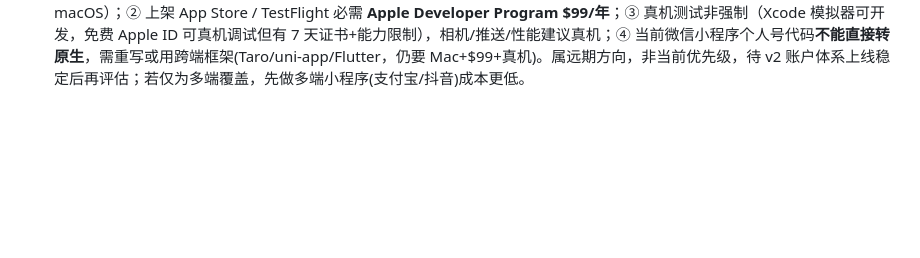
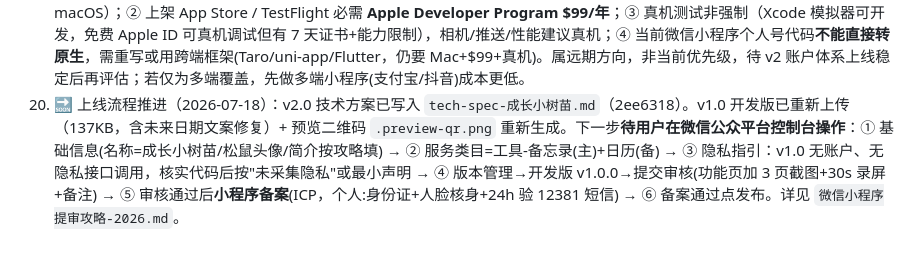
Before and after one commit to lihongxu6/growth-sapling, a Markdown page: MEMORY.md, the part around the change. Rendered like a GitHub page; blank space fills up the shorter version.

Commit message:
docs: 记录 v1.0 上线流程推进至待控制台操作(上传+预览完成)

```diff
--- a/MEMORY.md
+++ b/MEMORY.md
@@ -236,3 +236,4 @@ PRD ✅ → 设计评审 ✅ → 原型(已冻结) ✅ → UI设计稿(Route A)
 17. 📋 产品方向讨论（2026-07-16）：用户指出 v1 无账户体系=单设备单人；多用户需接入微信账户体系。结论：① 加用户信息页等新功能**必须重新提审**（正常新版本流程，类目不变无新资质）；② 账户数据须更新隐私指引声明；③ 个人号多用户推荐**微信云开发 + openid** 免服务器。**已确认（用户回答）**：多用户形态=**跨设备云同步**（必须用云开发）；用户信息页字段=**openid + 头像 + 昵称**。→ 隐私指引须声明：微信OpenID + 头像 + 昵称；头像/昵称推荐用官方「头像昵称填写」能力(`chooseAvatar`+`<input type="nickname">`)，避开 `wx.getUserProfile` 的灰色匿名头像坑；数据从 `wx.setStorageSync` 本地迁移到云数据库按 openid 分库。详情见 `微信小程序提审攻略-2026.md` #40。**✅ PRD 已重组为单文件 living PRD（`prd-成长小树苗.md`）+ 起草 v2.0 账户体系章节，用户确认 OK，已 commit `50c1503`**。
 18. 🔜 v2.0 账户体系（研发前）：下一步 = 起草**技术方案**（微信云开发环境/云函数/getWXContext、云数据库集合与索引、本地→云迁移实现、弱网降级）与**用户信息页设计稿**，评审通过后进入研发；提审时隐私指引补 openid/昵称/头像三项声明（见 #40）。
 19. 📋 未来方向讨论（2026-07-17）：用户考虑未来做 iOS 原生 APP。已说明关键前提：① iOS 开发**Mac 是硬门槛**（Xcode 仅 macOS）；② 上架 App Store / TestFlight 必需 **Apple Developer Program $99/年**；③ 真机测试非强制（Xcode 模拟器可开发，免费 Apple ID 可真机调试但有 7 天证书+能力限制），相机/推送/性能建议真机；④ 当前微信小程序个人号代码**不能直接转原生**，需重写或用跨端框架(Taro/uni-app/Flutter，仍要 Mac+$99+真机)。属远期方向，非当前优先级，待 v2 账户体系上线稳定后再评估；若仅为多端覆盖，先做多端小程序(支付宝/抖音)成本更低。
+20. 🔜 上线流程推进（2026-07-18）：v2.0 技术方案已写入 `tech-spec-成长小树苗.md`（2ee6318）。v1.0 开发版已重新上传（137KB，含未来日期文案修复）+ 预览二维码 `.preview-qr.png` 重新生成。下一步**待用户在微信公众平台控制台操作**：① 基础信息(名称=成长小树苗/松鼠头像/简介按攻略填) → ② 服务类目=工具-备忘录(主)+日历(备) → ③ 隐私指引：v1.0 无账户、无隐私接口调用，核实代码后按"未采集隐私"或最小声明 → ④ 版本管理→开发版 v1.0.0→提交审核(功能页加 3 页截图+30s 录屏+备注) → ⑤ 审核通过后**小程序备案**(ICP，个人:身份证+人脸核身+24h 验 12381 短信) → ⑥ 备案通过点发布。详见 `微信小程序提审攻略-2026.md`。
```
